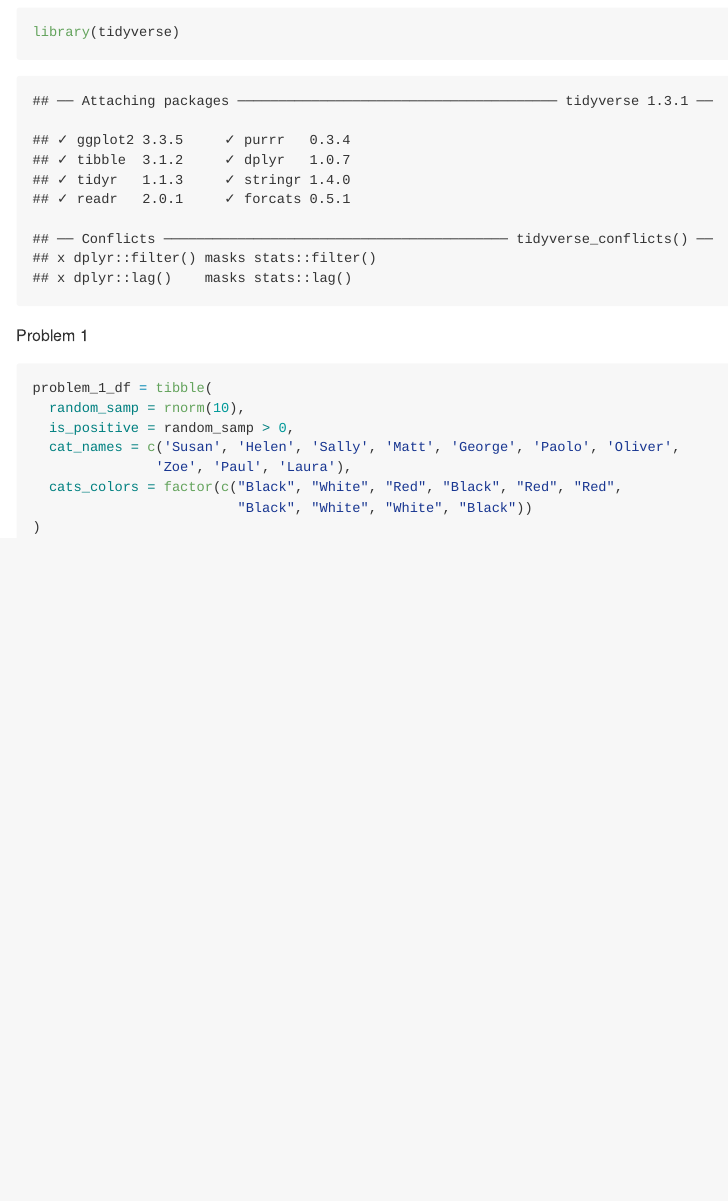
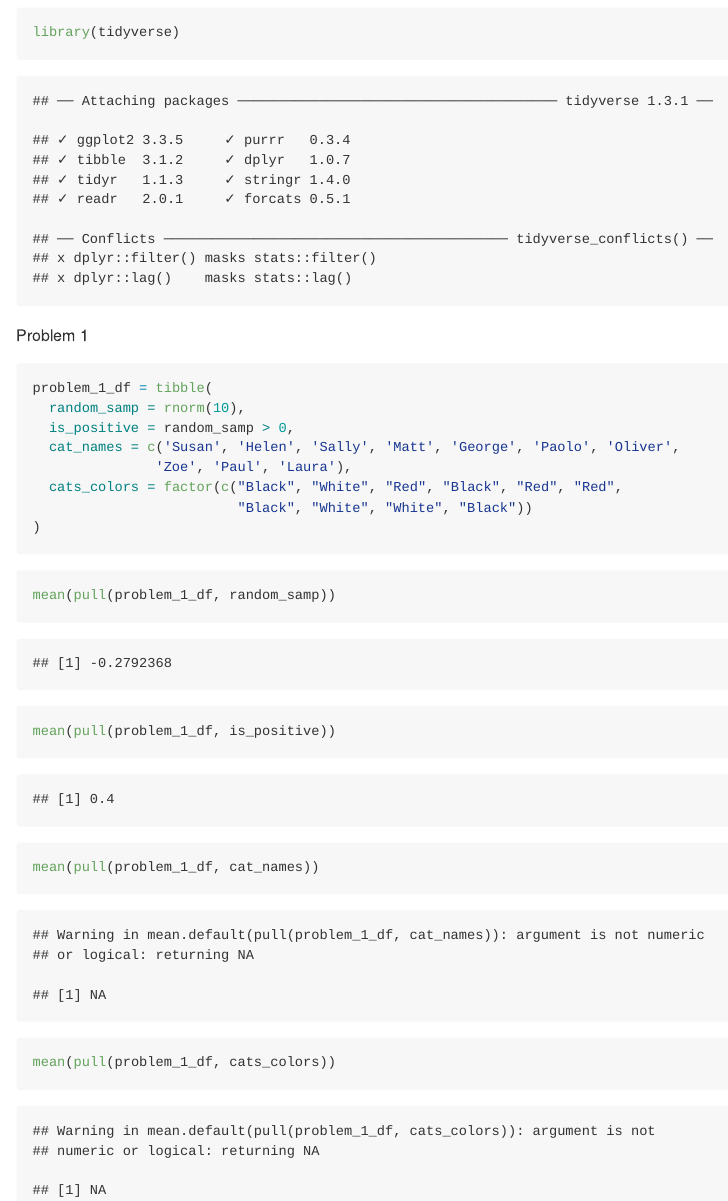
Before and after one commit to zoeverzani/p8105_hw1_zv2138, an R Markdown document (p8105_hw1_zv2138.Rmd): the page in a window 1100 px wide, from 100 px down. The pictures show the output file p8105_hw1_zv2138.md that the author committed with the source, drawn offline in the style of GitHub.

Commit message:
Problem 1 - taking the mean of each variable in my dataframe

````diff
--- a/p8105_hw1_zv2138.Rmd
+++ b/p8105_hw1_zv2138.Rmd
@@ -19,3 +19,11 @@ problem_1_df = tibble(
                          "Black", "White", "White", "Black"))
 )
 ```
+
+
+```{r Mean}
+mean(pull(problem_1_df, random_samp))
+mean(pull(problem_1_df, is_positive))
+mean(pull(problem_1_df, cat_names))
+mean(pull(problem_1_df, cats_colors))
+```
````
Also changed, not shown: p8105_hw1_zv2138.md.
